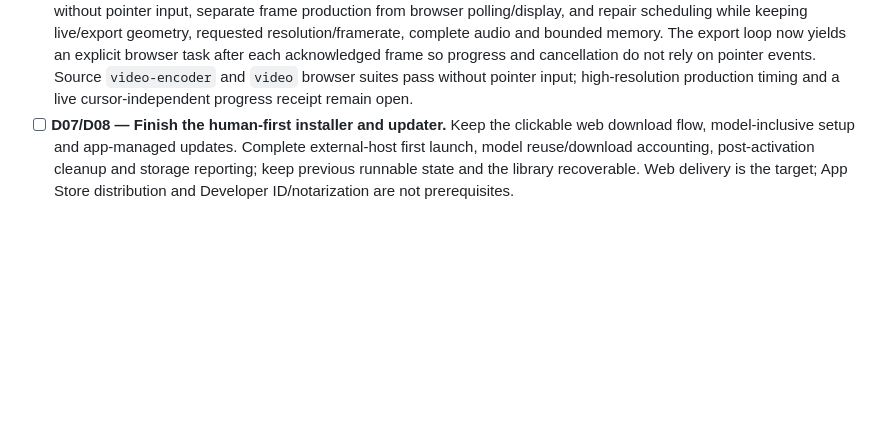
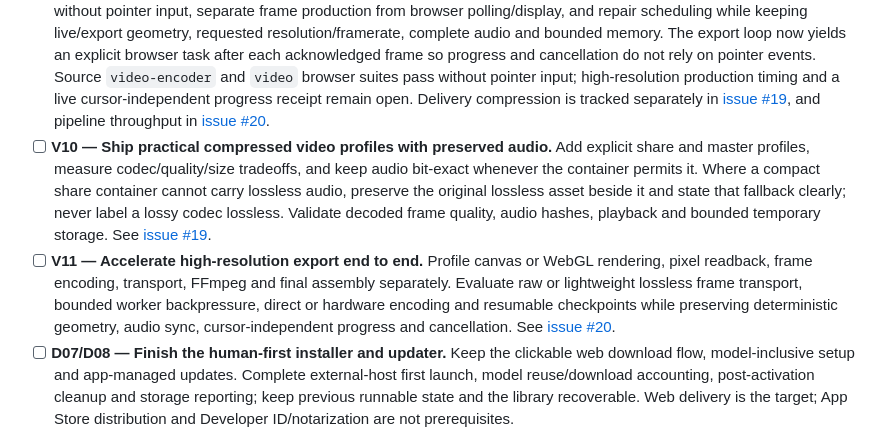
Before and after one commit to Flip-Engineering/riff, a Markdown page: docs/project-todo.md, the part around one of its changes. GitHub-like rendering; blank space fills up the shorter version.

Commit message:
Track export compression and throughput work

```diff
--- a/docs/project-todo.md
+++ b/docs/project-todo.md
@@ -63,7 +63,22 @@ rejected; rejected experiments remain documented in the private ledger.
   each acknowledged frame so progress and cancellation do not rely on pointer
   events. Source `video-encoder` and `video` browser suites pass without
   pointer input; high-resolution production timing and a live cursor-independent
-  progress receipt remain open.
+  progress receipt remain open. Delivery compression is tracked separately in
+  [issue #19](https://github.com/Flip-Engineering/riff/issues/19), and pipeline
+  throughput in [issue #20](https://github.com/Flip-Engineering/riff/issues/20).
+- [ ] **V10 — Ship practical compressed video profiles with preserved audio.**
+  Add explicit share and master profiles, measure codec/quality/size tradeoffs,
+  and keep audio bit-exact whenever the container permits it. Where a compact
+  share container cannot carry lossless audio, preserve the original lossless
+  asset beside it and state that fallback clearly; never label a lossy codec
+  lossless. Validate decoded frame quality, audio hashes, playback and bounded
+  temporary storage. See [issue #19](https://github.com/Flip-Engineering/riff/issues/19).
+- [ ] **V11 — Accelerate high-resolution export end to end.** Profile canvas or
+  WebGL rendering, pixel readback, frame encoding, transport, FFmpeg and final
+  assembly separately. Evaluate raw or lightweight lossless frame transport,
+  bounded worker backpressure, direct or hardware encoding and resumable
+  checkpoints while preserving deterministic geometry, audio sync,
+  cursor-independent progress and cancellation. See [issue #20](https://github.com/Flip-Engineering/riff/issues/20).
 - [ ] **D07/D08 — Finish the human-first installer and updater.** Keep the
   clickable web download flow, model-inclusive setup and app-managed updates.
   Complete external-host first launch, model reuse/download accounting,
```
Also changed, not shown: other parts of docs/project-todo.md (+1 -1 lines).
